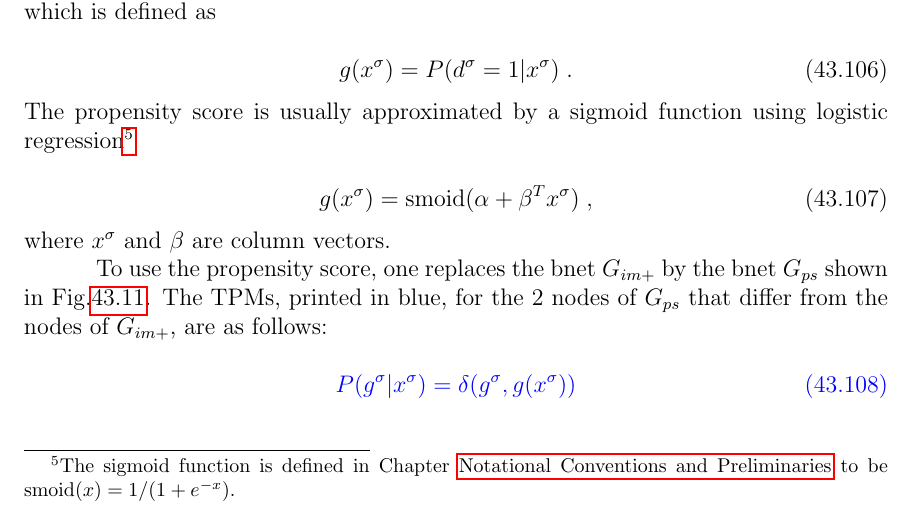
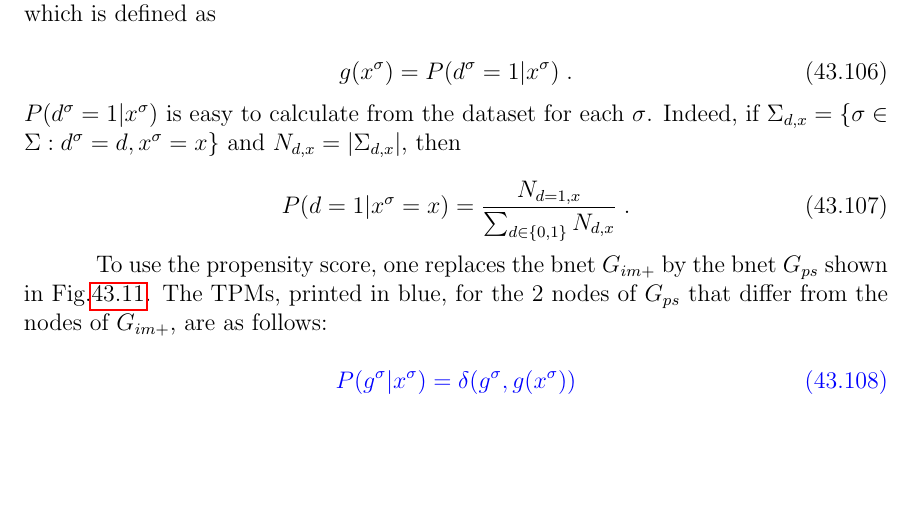
Before and after one commit to rrtucci/Bayesuvius, a LaTeX thesis (main.tex, which reads pot-out/pot-out.tex): part of page 267 of 393, cut so that both start at the same text, the shorter picture padded with empty space. Compiled offline with pdfLaTeX.

```diff
--- a/pot-out/pot-out.tex
+++ b/pot-out/pot-out.tex
@@ -2148,23 +2148,20 @@
 g(x^\s)=P(d^\s=1|x^\s)
 \;.
 \eeq
-The
-propensity
-score
-is usually
-approximated
-by a sigmoid
-function
-using logistic regression\footnote{
-The sigmoid function is defined
-in Chapter \nameref{ch-conventions}
-to be $\smoid (x) = 1/(1+e^{-x})$.}
-
-\beq
-g(x^\s)= \smoid(\alp + \beta^T x^\s)
-\;,
-\eeq
-where $x^\s$ and $\beta$ are column vectors.
+$P(d^\s=1|x^\s)$ is easy to calculate
+from the dataset for each $\s$.
+Indeed,
+if $\Sigma_{d,x}=
+\{\s\in\Sigma: d^\s=d, x^\s=x\}$ and
+$N_{d, x}=|\Sigma_{d,x}|$,
+then
+
+\beq
+P(d=1|x^\s=x)=
+\frac{N_{d=1,x}}{\sum_{d\in\bool} N_{d,x}}
+\;.
+\eeq
+
 
 \begin{figure}[h!]
 $$
```
